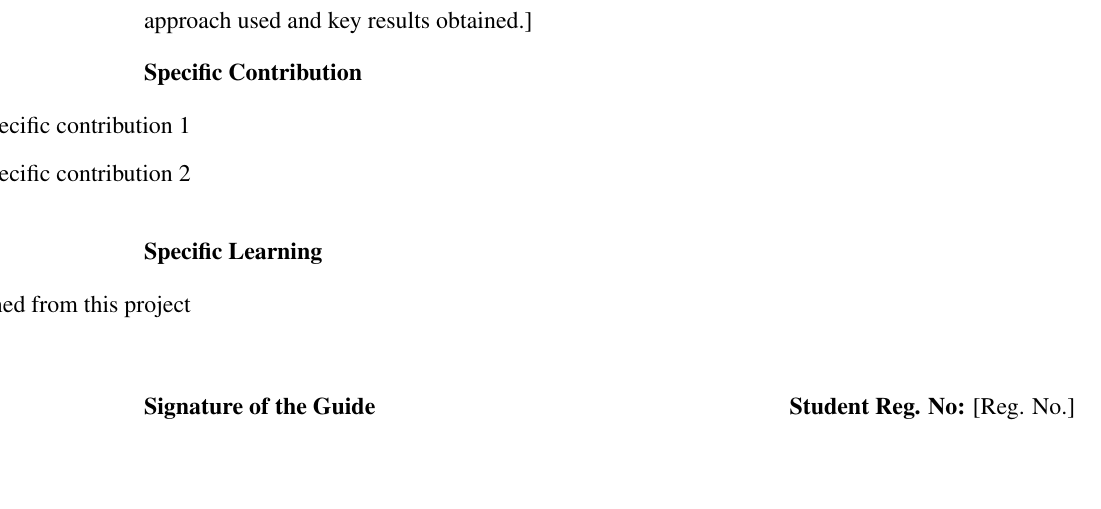
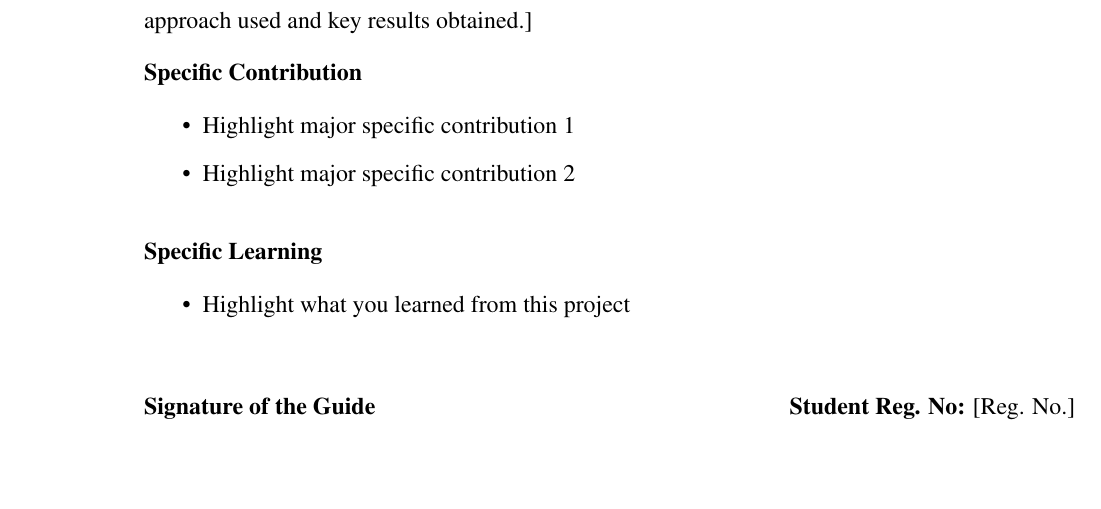
Before and after one commit to lonepo/Mini_project_Template, a LaTeX thesis (main.tex): part of page 6 of 18, cut so that both start at the same text. Compiled offline with pdfLaTeX.

Commit message:
Fix abstract itemize overflowing due to brackets

```diff
--- a/main.tex
+++ b/main.tex
@@ -143,12 +143,12 @@ We express our gratitude to the Honourable Chancellor \textbf{Prof. R. Sethurama
 
 	\noindent \textbf{Specific Contribution}
 	\begin{itemize}
-		\item [Highlight major specific contribution 1]
-		\item [Highlight major specific contribution 2]
+		\item Highlight major specific contribution 1
+		\item Highlight major specific contribution 2
 	\end{itemize}
 	\noindent \textbf{Specific Learning}
 	\begin{itemize}
-		\item [Highlight what you learned from this project]
+		\item Highlight what you learned from this project
 	\end{itemize}
 
 	\vspace*{12pt}
```
